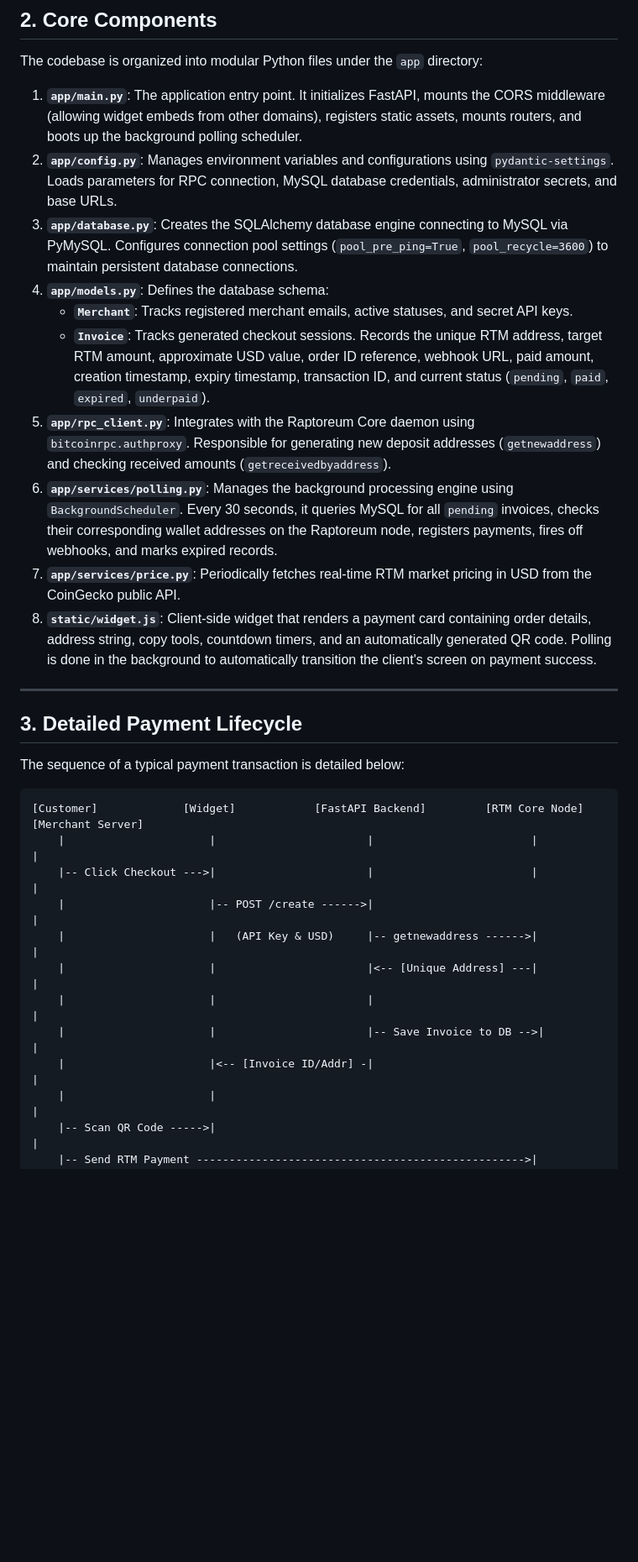
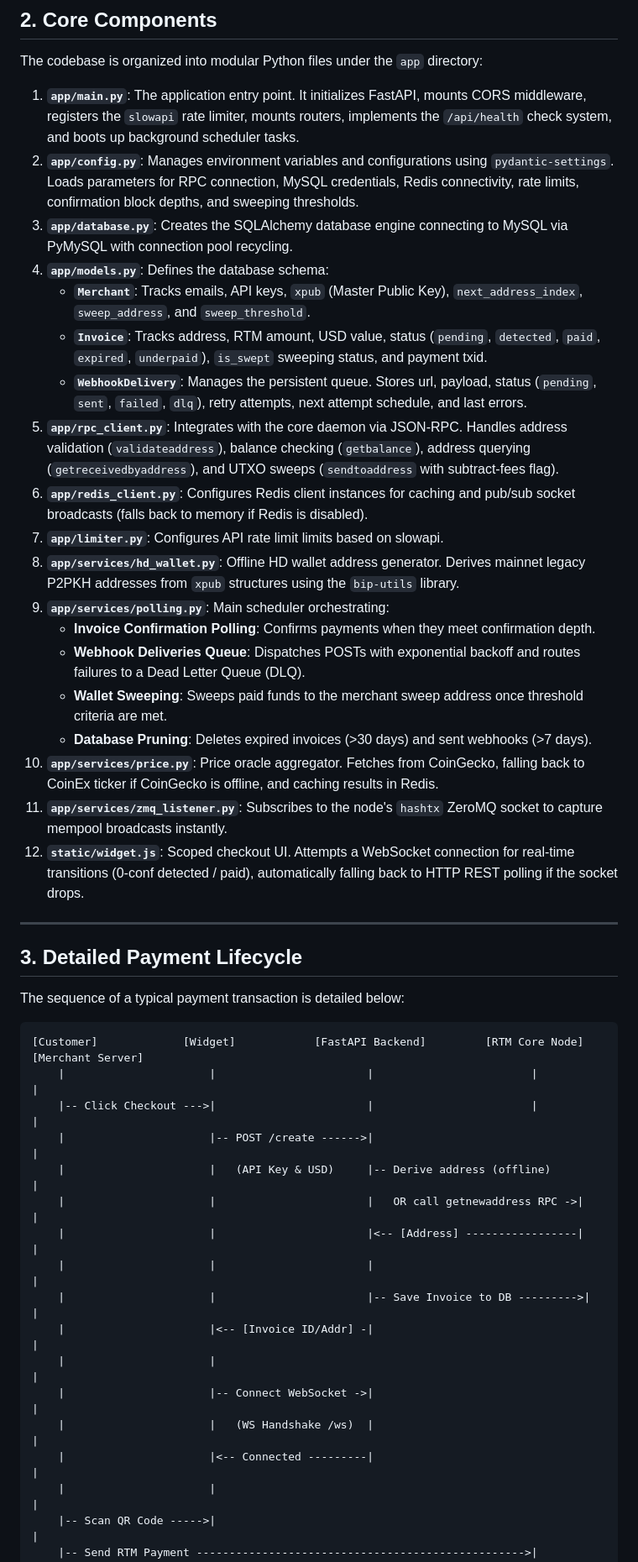
Before and after one commit to y3tiCrypto/rtm-payservice, a Markdown page: docs/architecture.md, the part around one of its changes. Shown at 84% size. Drawn GitHub-style; blank space fills up the shorter version.

```diff
--- a/docs/architecture.md
+++ b/docs/architecture.md
@@ -25,16 +35,25 @@ graph TD
 
 The codebase is organized into modular Python files under the `app` directory:
 
-1. **`app/main.py`**: The application entry point. It initializes FastAPI, mounts the CORS middleware (allowing widget embeds from other domains), registers static assets, mounts routers, and boots up the background polling scheduler.
-2. **`app/config.py`**: Manages environment variables and configurations using `pydantic-settings`. Loads parameters for RPC connection, MySQL database credentials, administrator secrets, and base URLs.
-3. **`app/database.py`**: Creates the SQLAlchemy database engine connecting to MySQL via PyMySQL. Configures connection pool settings (`pool_pre_ping=True`, `pool_recycle=3600`) to maintain persistent database connections.
+1. **`app/main.py`**: The application entry point. It initializes FastAPI, mounts CORS middleware, registers the `slowapi` rate limiter, mounts routers, implements the `/api/health` check system, and boots up background scheduler tasks.
+2. **`app/config.py`**: Manages environment variables and configurations using `pydantic-settings`. Loads parameters for RPC connection, MySQL credentials, Redis connectivity, rate limits, confirmation block depths, and sweeping thresholds.
+3. **`app/database.py`**: Creates the SQLAlchemy database engine connecting to MySQL via PyMySQL with connection pool recycling.
 4. **`app/models.py`**: Defines the database schema:
-   - **`Merchant`**: Tracks registered merchant emails, active statuses, and secret API keys.
-   - **`Invoice`**: Tracks generated checkout sessions. Records the unique RTM address, target RTM amount, approximate USD value, order ID reference, webhook URL, paid amount, creation timestamp, expiry timestamp, transaction ID, and current status (`pending`, `paid`, `expired`, `underpaid`).
-5. **`app/rpc_client.py`**: Integrates with the Raptoreum Core daemon using `bitcoinrpc.authproxy`. Responsible for generating new deposit addresses (`getnewaddress`) and checking received amounts (`getreceivedbyaddress`).
-6. **`app/services/polling.py`**: Manages the background processing engine using `BackgroundScheduler`. Every 30 seconds, it queries MySQL for all `pending` invoices, checks their corresponding wallet addresses on the Raptoreum node, registers payments, fires off webhooks, and marks expired records.
-7. **`app/services/price.py`**: Periodically fetches real-time RTM market pricing in USD from the CoinGecko public API.
-8. **`static/widget.js`**: Client-side widget that renders a payment card containing order details, address string, copy tools, countdown timers, and an automatically generated QR code. Polling is done in the background to automatically transition the client's screen on payment success.
+   - **`Merchant`**: Tracks emails, API keys, `xpub` (Master Public Key), `next_address_index`, `sweep_address`, and `sweep_threshold`.
+   - **`Invoice`**: Tracks address, RTM amount, USD value, status (`pending`, `detected`, `paid`, `expired`, `underpaid`), `is_swept` sweeping status, and payment txid.
+   - **`WebhookDelivery`**: Manages the persistent queue. Stores url, payload, status (`pending`, `sent`, `failed`, `dlq`), retry attempts, next attempt schedule, and last errors.
+5. **`app/rpc_client.py`**: Integrates with the core daemon via JSON-RPC. Handles address validation (`validateaddress`), balance checking (`getbalance`), address querying (`getreceivedbyaddress`), and UTXO sweeps (`sendtoaddress` with subtract-fees flag).
+6. **`app/redis_client.py`**: Configures Redis client instances for caching and pub/sub socket broadcasts (falls back to memory if Redis is disabled).
+7. **`app/limiter.py`**: Configures API rate limit limits based on slowapi.
+8. **`app/services/hd_wallet.py`**: Offline HD wallet address generator. Derives mainnet legacy P2PKH addresses from `xpub` structures using the `bip-utils` library.
+9. **`app/services/polling.py`**: Main scheduler orchestrating:
+   - **Invoice Confirmation Polling**: Confirms payments when they meet confirmation depth.
+   - **Webhook Deliveries Queue**: Dispatches POSTs with exponential backoff and routes failures to a Dead Letter Queue (DLQ).
+   - **Wallet Sweeping**: Sweeps paid funds to the merchant sweep address once threshold criteria are met.
+   - **Database Pruning**: Deletes expired invoices (>30 days) and sent webhooks (>7 days).
+10. **`app/services/price.py`**: Price oracle aggregator. Fetches from CoinGecko, falling back to CoinEx ticker if CoinGecko is offline, and caching results in Redis.
+11. **`app/services/zmq_listener.py`**: Subscribes to the node's `hashtx` ZeroMQ socket to capture mempool broadcasts instantly.
+12. **`static/widget.js`**: Scoped checkout UI. Attempts a WebSocket connection for real-time transitions (0-conf detected / paid), automatically falling back to HTTP REST polling if the socket drops.
 
 ---
 
@@ -47,11 +66,16 @@ The sequence of a typical payment transaction is detailed below:
     |                      |                       |                        |                       |
     |-- Click Checkout --->|                       |                        |                       |
     |                      |-- POST /create ------>|                                                |
-    |                      |   (API Key & USD)     |-- getnewaddress ------>|                       |
-    |                      |                       |<-- [Unique Address] ---|                       |
+    |                      |   (API Key & USD)     |-- Derive address (offline)                     |
+    |                      |                       |   OR call getnewaddress RPC ->|                |
+    |                      |                       |<-- [Address] -----------------|                |
     |                      |                       |                                                |
-    |                      |                       |-- Save Invoice to DB -->|                      |
+    |                      |                       |-- Save Invoice to DB --------->|                |
     |                      |<-- [Invoice ID/Addr] -|                                                |
+    |                      |                                                                        |
+    |                      |-- Connect WebSocket ->|                                                |
+    |                      |   (WS Handshake /ws)  |                                                |
+    |                      |<-- Connected ---------|                                                |
     |                      |                                                                        |
     |-- Scan QR Code ----->|                                                                        |
     |-- Send RTM Payment -------------------------------------------------->|                       |
```
Also changed, not shown: other parts of docs/architecture.md (+47 -21 lines), docs/deployment.md (+40 -9 lines).
